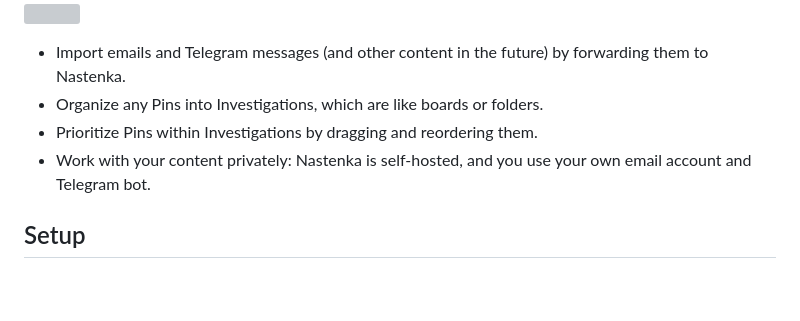
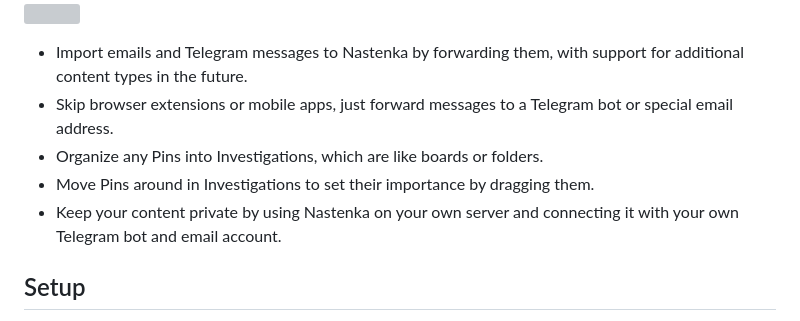
Before and after one commit to johnspade/nastenka, a Markdown page: README.md, the part around the change. Rendered like a GitHub page; blank space fills up the shorter version; grey boxes are pictures that could not be loaded.

Commit message:
Update documentation

```diff
--- a/README.md
+++ b/README.md
@@ -17,10 +17,11 @@
 ![](/images/screenshot1.png)
 ![](/images/screenshot2.png)
 
-- Import emails and Telegram messages (and other content in the future) by forwarding them to Nastenka.
+- Import emails and Telegram messages to Nastenka by forwarding them, with support for additional content types in the future.
+- Skip browser extensions or mobile apps, just forward messages to a Telegram bot or special email address.
 - Organize any Pins into Investigations, which are like boards or folders.
-- Prioritize Pins within Investigations by dragging and reordering them.
-- Work with your content privately: Nastenka is self-hosted, and you use your own email account and Telegram bot.
+- Move Pins around in Investigations to set their importance by dragging them.
+- Keep your content private by using Nastenka on your own server and connecting it with your own Telegram bot and email account.
 
 ## Setup
 
```
